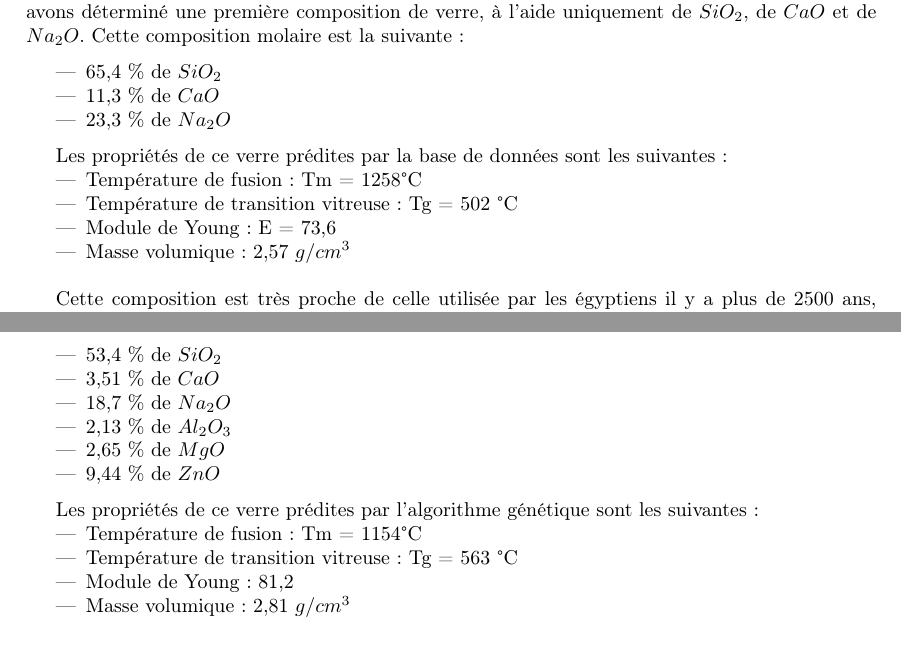
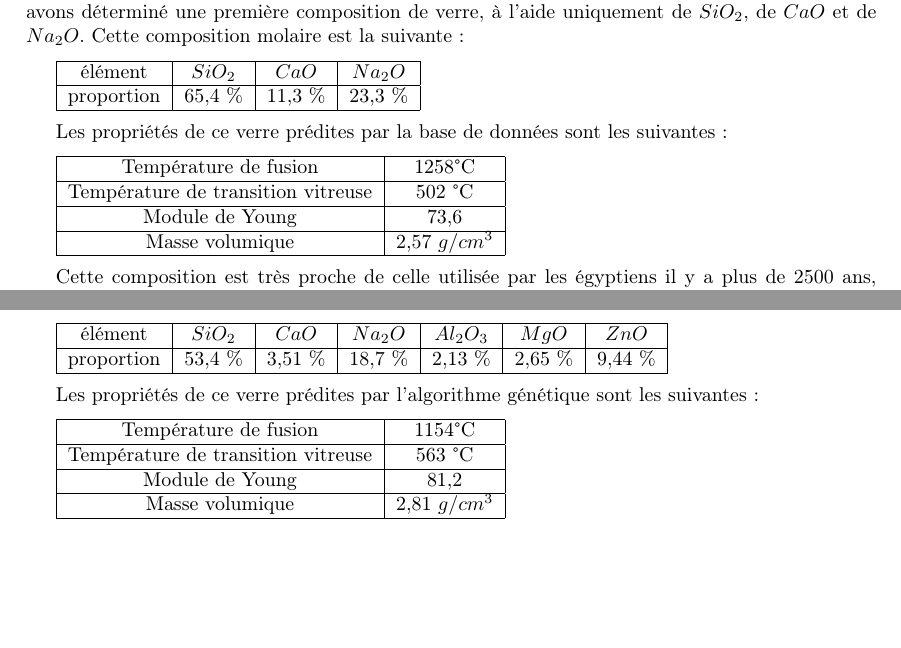
Before and after one commit to Kataevskii/mig-verre, a LaTeX document (main.tex): two parts of pages 2 and 5 of 7, joined at a grey line, cut so that both start at the same text, the shorter picture padded with empty space. Compiled offline with pdfLaTeX.

Commit message:
mise en forme

```diff
--- a/main.tex
+++ b/main.tex
@@ -75,19 +75,27 @@ Dans la suite, on réfèrera à ce verre comme le verre 0.
 
 En analysant les bases de données fournies par nos encadrants et celles sur Interglad, nous avons déterminé une première composition de verre, à l'aide uniquement de $SiO_2$, de $CaO$ et de $Na_2O$. Cette composition molaire est la suivante:
 
-\begin{itemize}
-    \item 65,4 \% de $SiO_2$
-    \item 11,3 \% de $CaO$
-    \item 23,3 \% de $Na_2O$
-\end{itemize}
+\begin{tabular}{|c|c|c|c|}
+    \hline
+    élément &  $SiO_2$ & $CaO$ & $Na_2O$ \\
+    \hline
+    proportion & 65,4 \% & 11,3 \% & 23,3 \% \\
+    \hline
+    \end{tabular}
 
 Les propriétés de ce verre prédites par la base de données sont les suivantes:
-\begin{itemize}
-    \item Température de fusion: Tm = 1258°C
-    \item Température de transition vitreuse: Tg = 502 °C
-    \item Module de Young: E = 73,6
-    \item Masse volumique: 2,57 $g/cm^{3}$ \\
-\end{itemize}
+
+\begin{tabular}{|c|c|}
+    \hline
+    Température de fusion & 1258°C \\
+    \hline
+    Température de transition vitreuse & 502 °C \\
+    \hline
+    Module de Young & 73,6 \\
+    \hline
+    Masse volumique & 2,57 $g/cm^{3}$ \\
+    \hline
+    \end{tabular}
 
 Cette composition est très proche de celle utilisée par les égyptiens il y a plus de 2500 ans, connue grâce aux écrits de la bibliothèque du roi Assurbanipal (70 \% de $SiO_2$, 10 \% de $CaO$, 20\% de $Na_2O$), car le verre est connu depuis très longtemps et sa composition a peu varié.
 
@@ -185,22 +193,27 @@ Dans la suite, on réfèrera à ce verre comme le verre 1.
 
 Nous avons réalisé un algorythme génétique utilisant le réseau de neurones fournis par notre encadrant afin de trouver une nouvelle composition.
 
-\begin{itemize}
-    \item 53,4 \% de $SiO_2$
-    \item 3,51 \% de $CaO$
-    \item 18,7 \% de $Na_2O$
-    \item 2,13 \% de $Al_2O_3$
-    \item 2,65 \% de $MgO$
-    \item 9,44 \% de $ZnO$
-\end{itemize}
+    \begin{tabular}{|c|c|c|c|c|c|c|}
+        \hline
+        élément &  $SiO_2$ & $CaO$ & $Na_2O$ & $Al_2O_3$ & $MgO$ & $ZnO$ \\
+        \hline
+        proportion & 53,4 \% & 3,51 \% & 18,7 \% & 2,13 \% & 2,65 \% & 9,44 \% \\
+        \hline
+        \end{tabular}
 
 Les propriétés de ce verre prédites par l'algorithme génétique sont les suivantes:
-\begin{itemize}
-    \item Température de fusion: Tm = 1154°C
-    \item Température de transition vitreuse: Tg = 563 °C
-    \item Module de Young: 81,2
-    \item Masse volumique: 2,81 $g/cm^{3}$
-\end{itemize}
+
+\begin{tabular}{|c|c|}
+    \hline
+    Température de fusion & 1154°C \\
+    \hline
+    Température de transition vitreuse & 563 °C \\
+    \hline
+    Module de Young & 81,2 \\
+    \hline
+    Masse volumique & 2,81 $g/cm^{3}$ \\
+    \hline
+    \end{tabular}
 
 \subsection{Fusion du verre}
 
```
